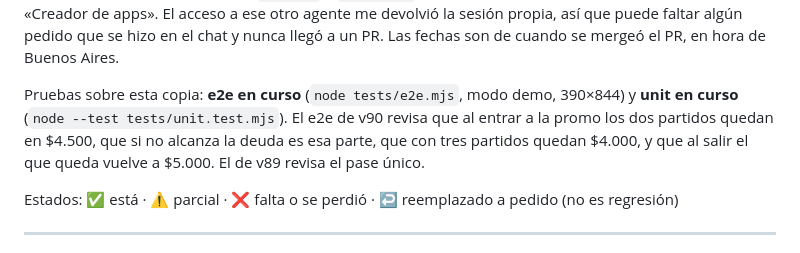
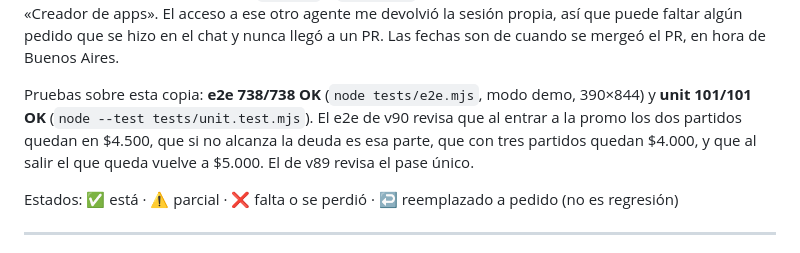
Before and after one commit to gustavofarg-hash/futbol-colegiales, a Markdown page: docs/PEDIDOS.md, the part around the change. Drawn GitHub-style.

Commit message:
v90: anota las pruebas sobre main con v89
El rebase deja el reacomodo de la promo encima del pase único.

Co-authored-by: gustavofarg-hash <gustavofarg-hash@users.noreply.github.com>

```diff
--- a/docs/PEDIDOS.md
+++ b/docs/PEDIDOS.md
@@ -34,7 +34,7 @@ Fuentes: los títulos y textos de los PR #1–#46, `git log` y `README.md`.
 **Nota:** no pude leer las conversaciones del bot «Creador de apps». El acceso a ese otro agente me devolvió la sesión propia, así que puede faltar algún pedido que se hizo en el chat y nunca llegó a un PR.
 Las fechas son de cuando se mergeó el PR, en hora de Buenos Aires.
 
-Pruebas sobre esta copia: **e2e en curso** (`node tests/e2e.mjs`, modo demo, 390×844) y **unit en curso** (`node --test tests/unit.test.mjs`). El e2e de v90 revisa que al entrar a la promo los dos partidos quedan en $4.500, que si no alcanza la deuda es esa parte, que con tres partidos quedan $4.000, y que al salir el que queda vuelve a $5.000. El de v89 revisa el pase único.
+Pruebas sobre esta copia: **e2e 738/738 OK** (`node tests/e2e.mjs`, modo demo, 390×844) y **unit 101/101 OK** (`node --test tests/unit.test.mjs`). El e2e de v90 revisa que al entrar a la promo los dos partidos quedan en $4.500, que si no alcanza la deuda es esa parte, que con tres partidos quedan $4.000, y que al salir el que queda vuelve a $5.000. El de v89 revisa el pase único.
 
 Estados: ✅ está · ⚠️ parcial · ❌ falta o se perdió · ↩️ reemplazado a pedido (no es regresión)
 
```
